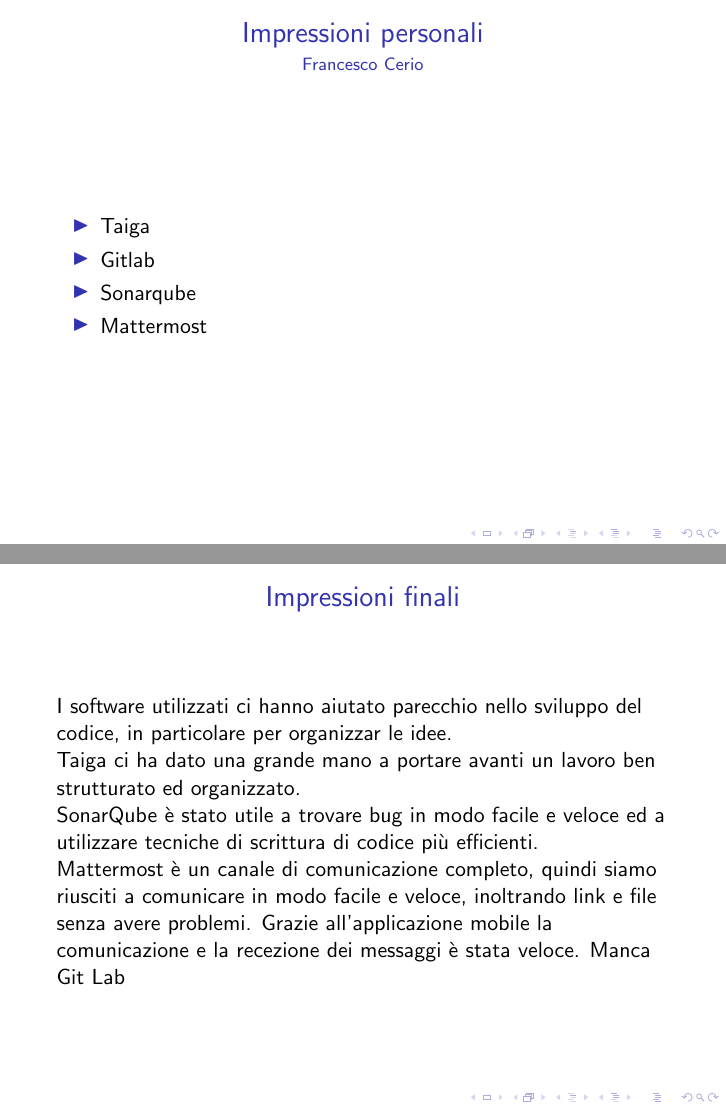
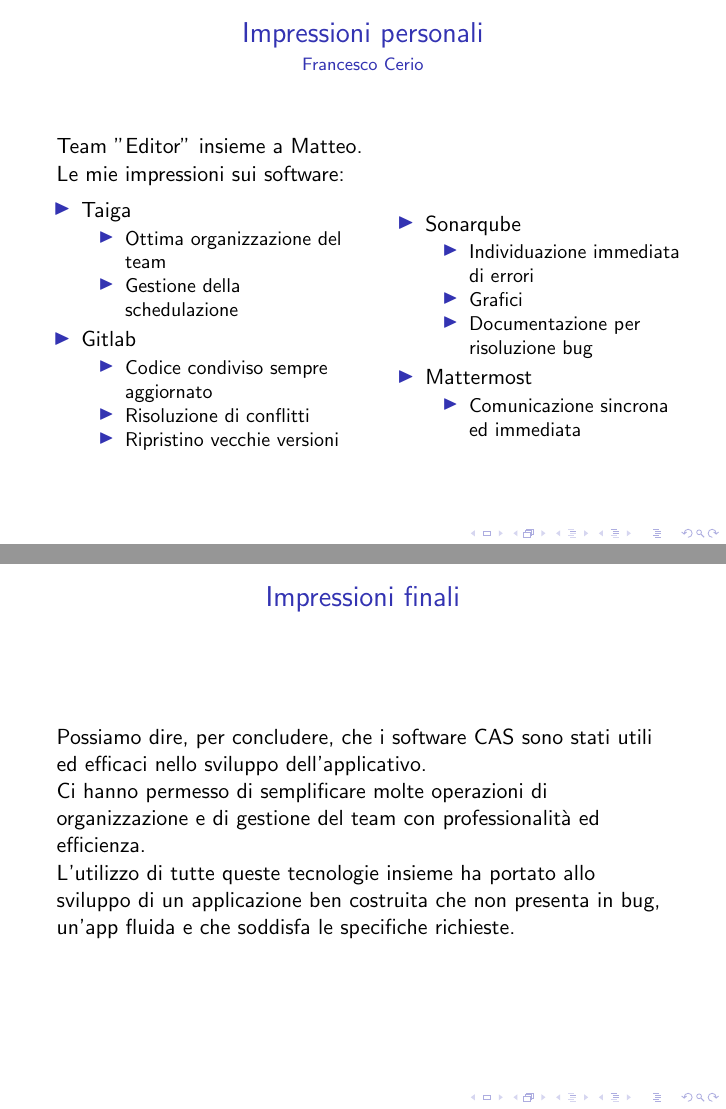
Before and after one commit to FrancescoCerio/WhereMI, LaTeX slides (Relazione/bozza slide 2/bozza_slide.tex): pages 17 and 20 of 20, joined at a grey line. Compiled offline with pdfLaTeX.

Commit message:
impressioni

```diff
--- a/Relazione/bozza slide 2/bozza_slide.tex
+++ b/Relazione/bozza slide 2/bozza_slide.tex
@@ -386,12 +386,38 @@
 \begin{frame}
 \frametitle{Impressioni personali}
 \framesubtitle{Francesco Cerio}
+
+Team "Editor" insieme a Matteo.\\
+Le mie impressioni sui software:
+\begin{columns}
+\column{0.5\textwidth}
 \begin{itemize}
 	\item Taiga
+	\begin{itemize}
+		\item Ottima organizzazione del team
+		\item Gestione della schedulazione
+	\end{itemize}
 	\item Gitlab
+	\begin{itemize}
+		\item Codice condiviso sempre aggiornato
+		\item Risoluzione di conflitti
+		\item Ripristino vecchie versioni
+	\end{itemize}
+\end{itemize}
+\column{0.5\textwidth}
+\begin{itemize}
 	\item Sonarqube
+	\begin{itemize}
+		\item Individuazione immediata di errori
+		\item Grafici
+		\item Documentazione per risoluzione bug
+	\end{itemize}
 	\item Mattermost
-  \end{itemize}
+	\begin{itemize}
+		\item Comunicazione sincrona ed immediata
+	\end{itemize}
+\end{itemize}
+\end{columns}
 \end{frame}
 
 \begin{frame}
@@ -447,11 +473,14 @@
 
 \begin{frame}
 \frametitle{Impressioni finali}
-I software utilizzati ci hanno aiutato parecchio nello sviluppo del codice, in particolare per organizzar le idee.\\
-Taiga ci ha dato una grande mano a portare avanti un lavoro ben strutturato ed organizzato.\\
-SonarQube è stato utile a trovare bug in modo facile e veloce ed a utilizzare tecniche di scrittura di codice più efficienti.\\
-Mattermost è un canale di comunicazione completo, quindi siamo riusciti a comunicare in modo facile e veloce, inoltrando link e file senza avere problemi. Grazie all'applicazione mobile la comunicazione e la recezione dei messaggi è stata veloce.
-Manca Git Lab
+Possiamo dire, per concludere, che i software CAS sono stati utili ed efficaci nello sviluppo dell'applicativo. \\
+Ci hanno permesso di semplificare molte operazioni di organizzazione e di gestione del team con professionalità ed efficienza.\\
+L'utilizzo di tutte queste tecnologie insieme ha portato allo sviluppo di un applicazione ben costruita che non presenta in bug, un'app fluida e che soddisfa le specifiche richieste.
+%I software utilizzati ci hanno aiutato parecchio nello sviluppo del codice, in particolare per organizzar le idee.\\
+%Taiga ci ha dato una grande mano a portare avanti un lavoro ben strutturato ed organizzato.\\
+%SonarQube è stato utile a trovare bug in modo facile e veloce ed a utilizzare tecniche di scrittura di codice più efficienti.\\
+%Mattermost è un canale di comunicazione completo, quindi siamo riusciti a comunicare in modo facile e veloce, inoltrando link e file senza avere problemi. Grazie all'applicazione mobile la comunicazione e la recezione dei messaggi è stata veloce.
+%Manca Git Lab
 \end{frame}
 
 \end{document}
```
Also changed, not shown: Relazione/bozza slide 2/bozza_slide.pdf, 2 other files.
